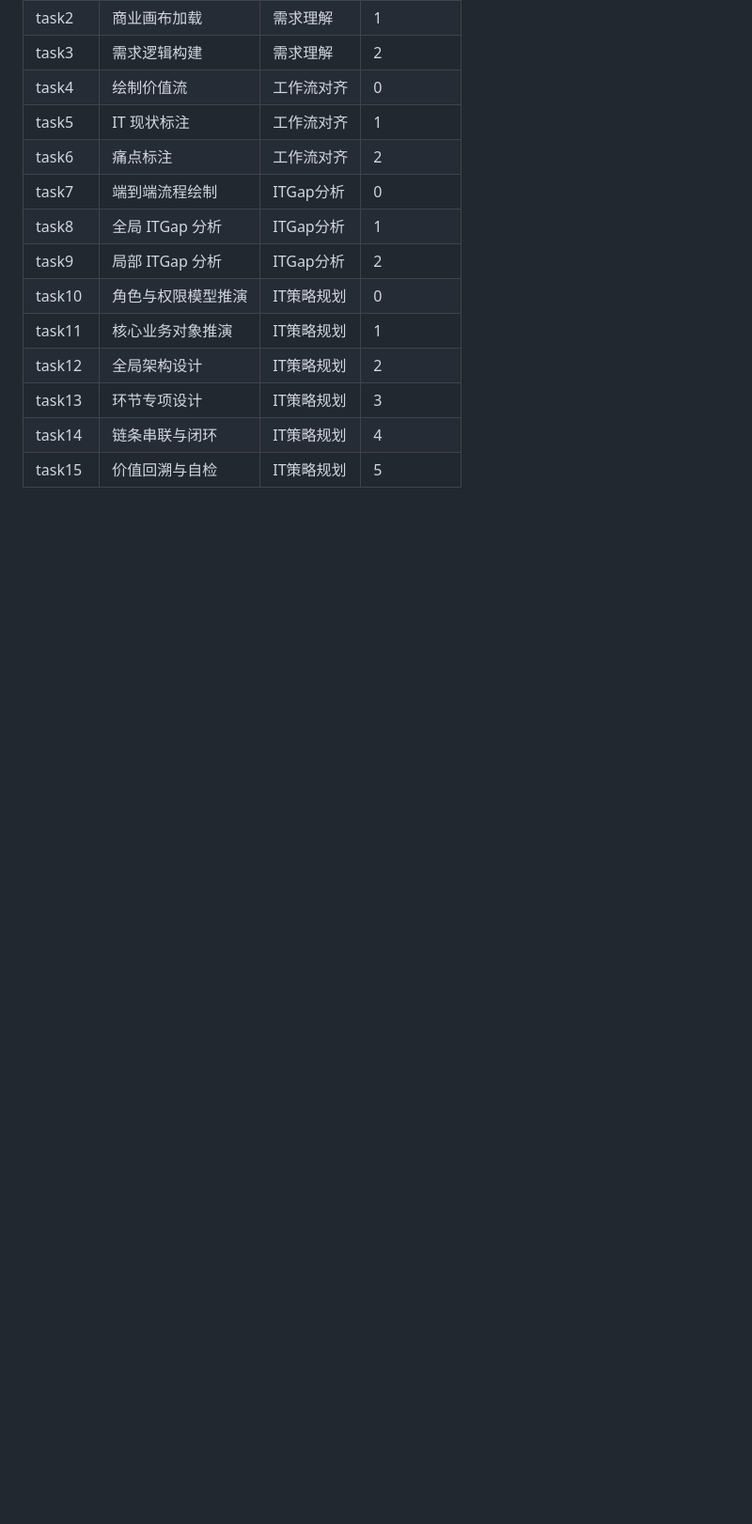
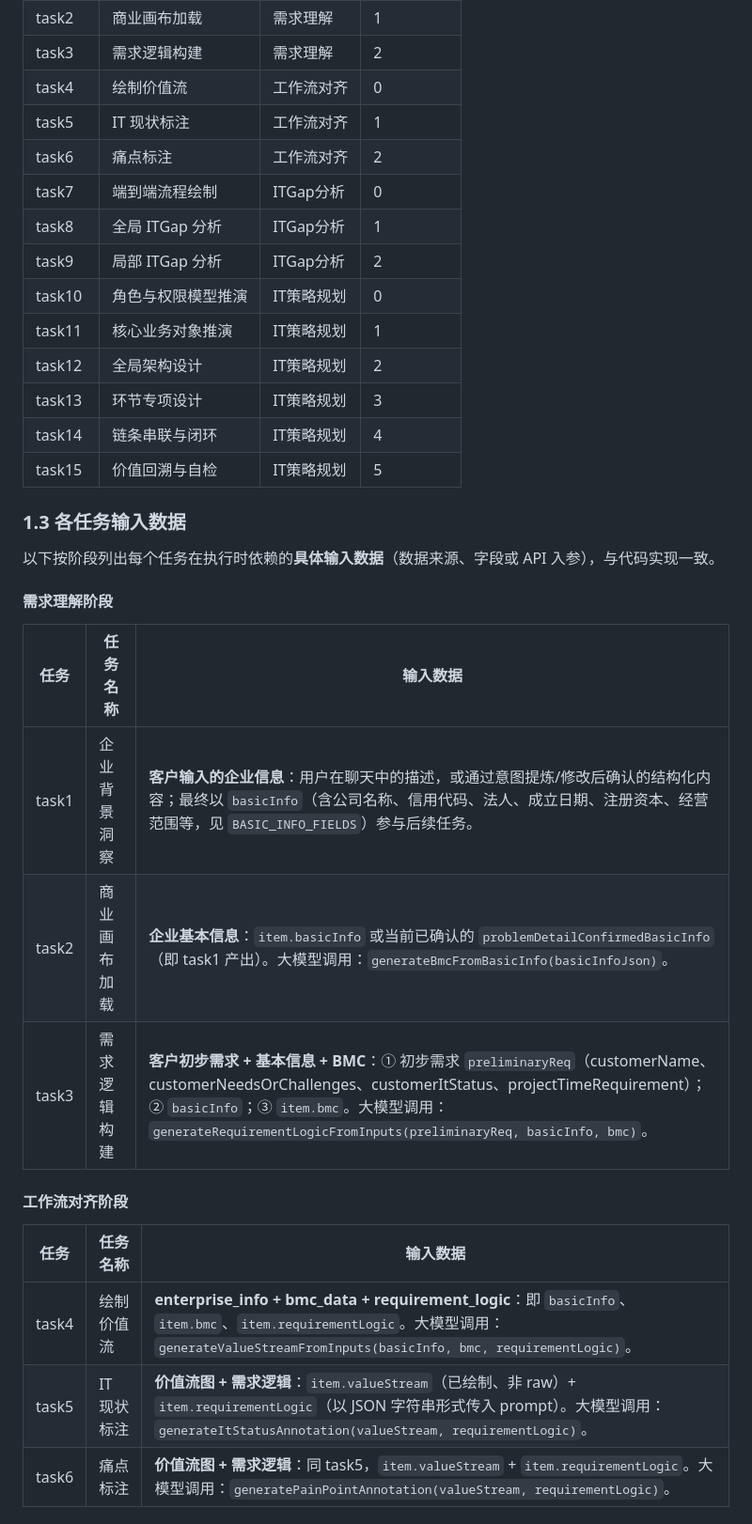
Before and after one commit to lbinhisworld/smart_cto, a Markdown page: 数字化问题跟进阶段设计.md, the part around one of its changes. Shown at 94% size. GitHub-like rendering; blank space fills up the shorter version.

```diff
--- a/数字化问题跟进阶段设计.md
+++ b/数字化问题跟进阶段设计.md
@@ -116,3 +116,24 @@
 | task13 | 环节专项设计 | IT策略规划 | 3 |
 | task14 | 链条串联与闭环 | IT策略规划 | 4 |
 | task15 | 价值回溯与自检 | IT策略规划 | 5 |
+
+### 1.3 各任务输入数据
+
+以下按阶段列出每个任务在执行时依赖的**具体输入数据**（数据来源、字段或 API 入参），与代码实现一致。
+
+#### 需求理解阶段
+
+| 任务 | 任务名称 | 输入数据 |
+|------|----------|----------|
+| task1 | 企业背景洞察 | **客户输入的企业信息**：用户在聊天中的描述，或通过意图提炼/修改后确认的结构化内容；最终以 `basicInfo`（含公司名称、信用代码、法人、成立日期、注册资本、经营范围等，见 `BASIC_INFO_FIELDS`）参与后续任务。 |
+| task2 | 商业画布加载 | **企业基本信息**：`item.basicInfo` 或当前已确认的 `problemDetailConfirmedBasicInfo`（即 task1 产出）。大模型调用：`generateBmcFromBasicInfo(basicInfoJson)`。 |
+| task3 | 需求逻辑构建 | **客户初步需求 + 基本信息 + BMC**：① 初步需求 `preliminaryReq`（customerName、customerNeedsOrChallenges、customerItStatus、projectTimeRequirement）；② `basicInfo`；③ `item.bmc`。大模型调用：`generateRequirementLogicFromInputs(preliminaryReq, basicInfo, bmc)`。 |
+
+#### 工作流对齐阶段
+
+| 任务 | 任务名称 | 输入数据 |
+|------|----------|----------|
+| task4 | 绘制价值流 | **enterprise_info + bmc_data + requirement_logic**：即 `basicInfo`、`item.bmc`、`item.requirementLogic`。大模型调用：`generateValueStreamFromInputs(basicInfo, bmc, requirementLogic)`。 |
+| task5 | IT 现状标注 | **价值流图 + 需求逻辑**：`item.valueStream`（已绘制、非 raw）+ `item.requirementLogic`（以 JSON 字符串形式传入 prompt）。大模型调用：`generateItStatusAnnotation(valueStream, requirementLogic)`。 |
+| task6 | 痛点标注 | **价值流图 + 需求逻辑**：同 task5，`item.valueStream` + `item.requirementLogic`。大模型调用：`generatePainPointAnnotation(valueStream, requirementLogic)`。 |
+
```
Also changed, not shown: other parts of 数字化问题跟进阶段设计.md (+20 -0 lines).
